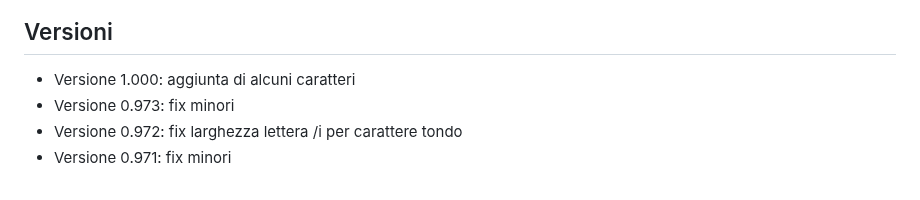
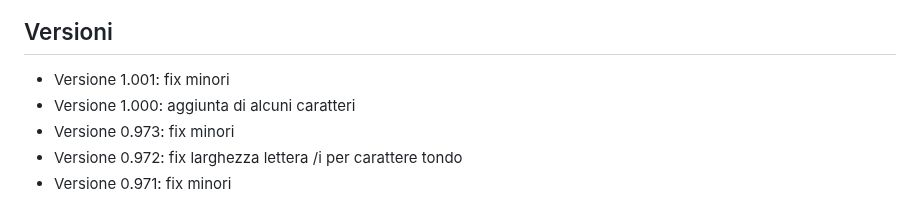
Before and after one commit to m-casanova/Garamontio, a Markdown page: README.md, the part around the change. GitHub-like rendering.

Commit message:
Version 1.001

```diff
--- a/README.md
+++ b/README.md
@@ -70,6 +70,7 @@ Le caratteristiche opentype sono facilmente attivabili in LibreOffice ([it](http
 
 
 ## Versioni
+- Versione 1.001: fix minori
 - Versione 1.000: aggiunta di alcuni caratteri
 - Versione 0.973: fix minori
 - Versione 0.972: fix larghezza lettera /i per carattere tondo
```
